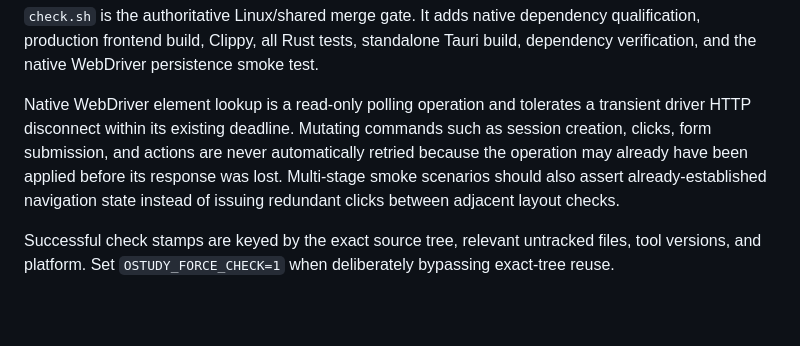
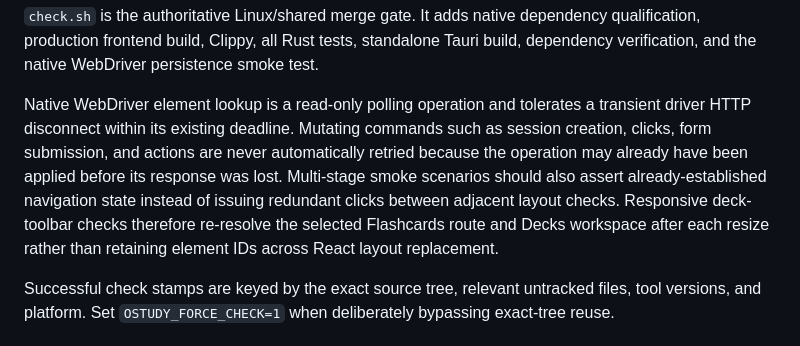
Before and after one commit to jferments/ostudy, a Markdown page: docs/development/testing-and-ci.md, the part around the change. Rendered like a GitHub page; blank space fills up the shorter version.

Commit message:
docs: document responsive smoke state resolution

```diff
--- a/docs/development/testing-and-ci.md
+++ b/docs/development/testing-and-ci.md
@@ -36,7 +36,7 @@ Use the repository tiers in increasing order:
 
 `check.sh` is the authoritative Linux/shared merge gate. It adds native dependency qualification, production frontend build, Clippy, all Rust tests, standalone Tauri build, dependency verification, and the native WebDriver persistence smoke test.
 
-Native WebDriver element lookup is a read-only polling operation and tolerates a transient driver HTTP disconnect within its existing deadline. Mutating commands such as session creation, clicks, form submission, and actions are never automatically retried because the operation may already have been applied before its response was lost. Multi-stage smoke scenarios should also assert already-established navigation state instead of issuing redundant clicks between adjacent layout checks.
+Native WebDriver element lookup is a read-only polling operation and tolerates a transient driver HTTP disconnect within its existing deadline. Mutating commands such as session creation, clicks, form submission, and actions are never automatically retried because the operation may already have been applied before its response was lost. Multi-stage smoke scenarios should also assert already-established navigation state instead of issuing redundant clicks between adjacent layout checks. Responsive deck-toolbar checks therefore re-resolve the selected Flashcards route and Decks workspace after each resize rather than retaining element IDs across React layout replacement.
 
 Successful check stamps are keyed by the exact source tree, relevant untracked files, tool versions, and platform. Set `OSTUDY_FORCE_CHECK=1` when deliberately bypassing exact-tree reuse.
 
```
